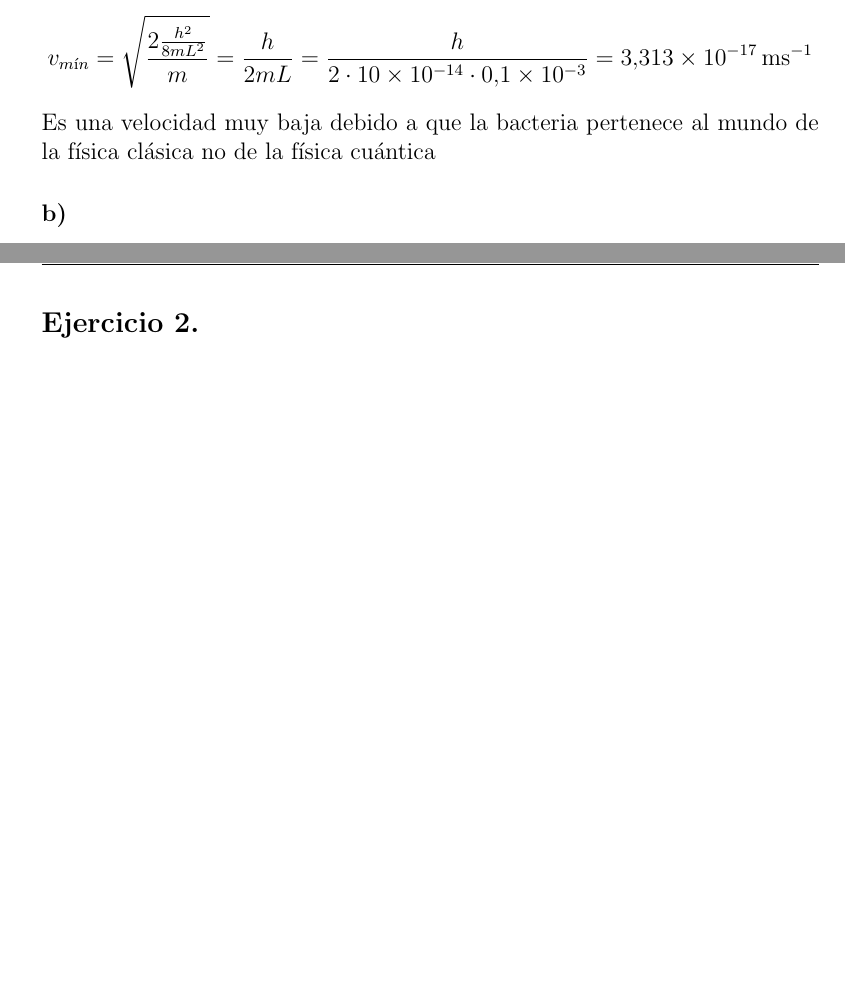
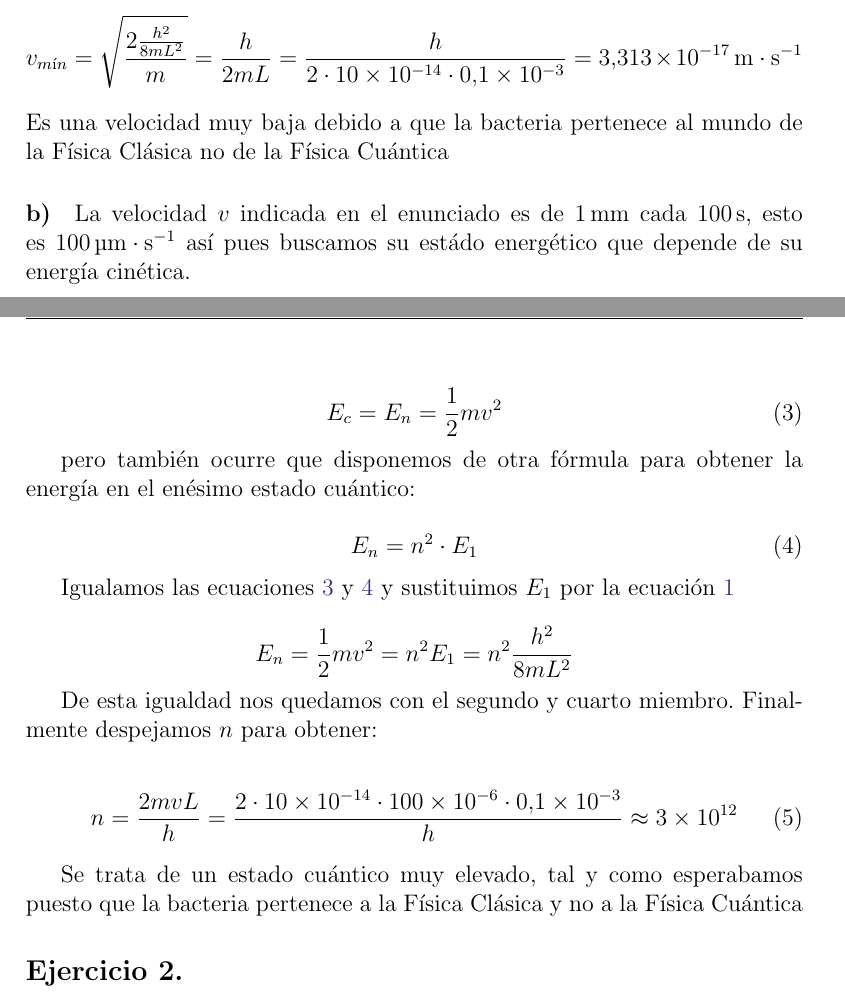
Before and after one commit to profesors/FF3, a LaTeX document (FF3_2015_Resuelto.tex): two parts of pages 2 and 3 of 5, joined at a grey line, cut so that both start at the same text, the shorter picture padded with empty space. Compiled offline with pdfLaTeX.

Commit message:
Primer ejercicio completo

```diff
--- a/FF3_2015_Resuelto.tex
+++ b/FF3_2015_Resuelto.tex
@@ -1,4 +1,4 @@
-\documentclass[12pt]{article}
+\documentclass[12pt, a4paper]{article}
 \usepackage[utf8]{inputenc}                         % UNICODE
 \usepackage{amsmath}                                % Matemáticas American Mathematical Society
 \usepackage{amssymb}                                % Math symbols
@@ -91,12 +95,44 @@
         obtenemos:
         $$
             v_{m\acute{\i}n}=\sqrt{\frac{2\frac{h^2}{8mL^2}}{m}} = \frac{h}{2mL} =
-            \frac{h}{\num{2} \cdot \num{10d-14} \cdot \num{0.1d-3}} = \SI{3.313d-17}{\metre\second^{-1}}
+            \frac{h}{\num{2} \cdot \num{10d-14} \cdot \num{0.1d-3}} = \SI{3.313d-17}{\metre\cdot\second^{-1}}
         $$
-        Es una velocidad muy baja debido a que la bacteria pertenece al mundo de la física clásica
-        no de la física cuántica
+        Es una velocidad muy baja debido a que la bacteria pertenece al mundo de la Física Clásica
+        no de la Física Cuántica
 
-        \paragraph{b)}
+        \paragraph{b)} La velocidad $v$ indicada en el enunciado es de \SI{1}{\milli\meter} cada \SI{100}{\second}, esto
+        es \SI{100}{\micro\meter\cdot\second^{-1}} así pues buscamos su estádo energético que depende de su energía cinética.
+
+        \begin{equation} \label{eq:energia_cinetica}
+            E_c = E_n = \frac{1}{2}mv^2
+        \end{equation}
+
+        pero también ocurre que disponemos de otra fórmula para
+        obtener la energía en el enésimo estado cuántico:
+
+        \begin{equation}    \label{eq:estado_cuantico}
+            E_n = n^2 \cdot E_1
+        \end{equation}
+
+        Igualamos las ecuaciones \ref{eq:energia_cinetica} y \ref{eq:estado_cuantico} y
+        sustituimos $E_1$ por la ecuación \ref{eq:E_min_caja_unidimensional_infinita}
+
+        \begin{equation*}
+            E_n = \frac{1}{2}mv^2 = n^2 E_1 = n^2 \frac{h^2}{8mL^2}
+        \end{equation*}
+
+        De esta igualdad nos quedamos con el segundo y cuarto miembro.
+        Finalmente despejamos $n$ para obtener:
+
+        \begin{equation}
+            n = \frac{2mvL}{h} = \frac{\num{2}\cdot\num{10d-14}\cdot\num{100d-6}\cdot\num{0.1d-3}}{h} \approx \num{3d12}
+        \end{equation}
+
+        Se trata de un estado cuántico muy elevado, tal y como esperabamos puesto que la bacteria pertenece a la
+        Física Clásica y no a la Física Cuántica
+
+
+
 
 
         % Feb 1ª Ejercicio 2    ==========================================
```
Also changed, not shown: FF3_2015_Resuelto.pdf (deleted), FF3_2015_Resuelto.tex (30 more changed lines).
